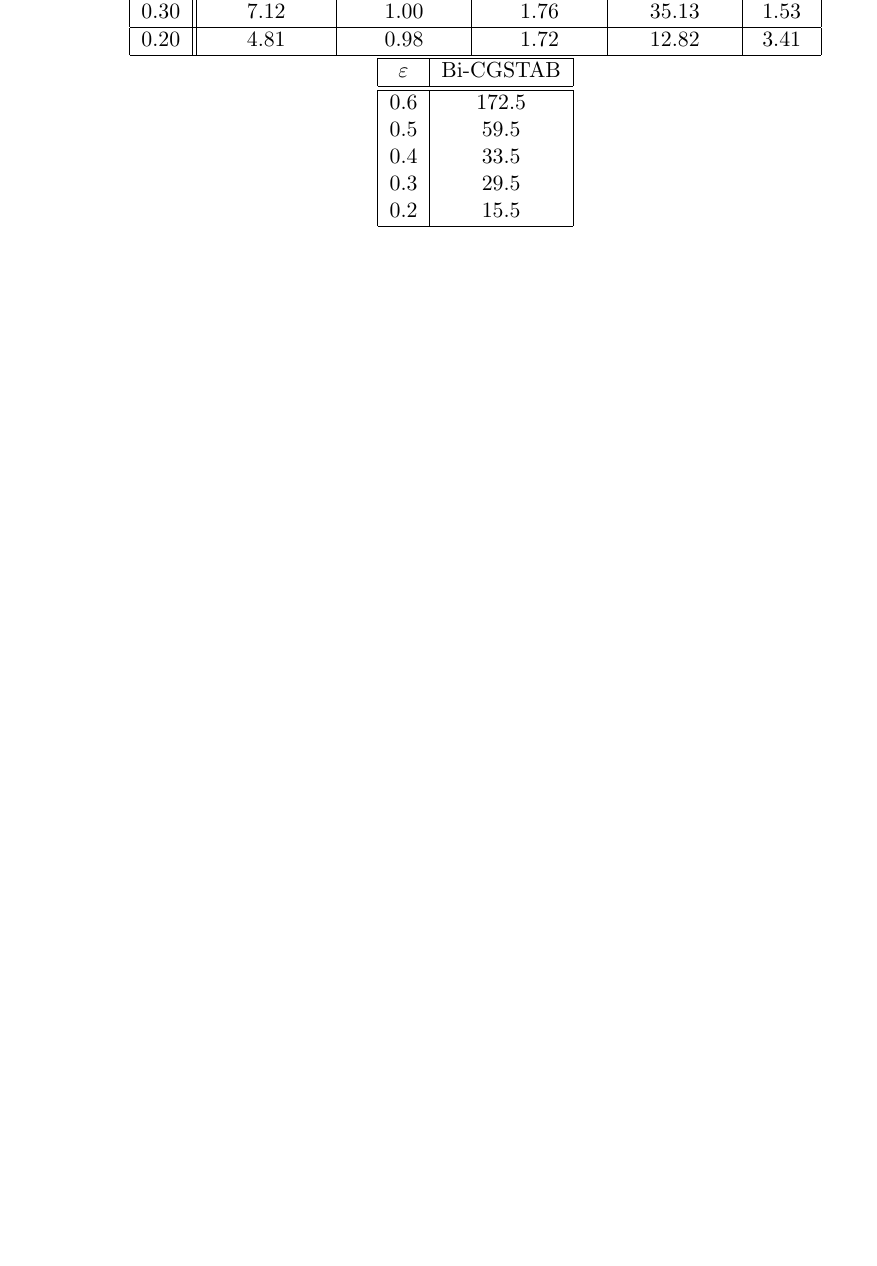
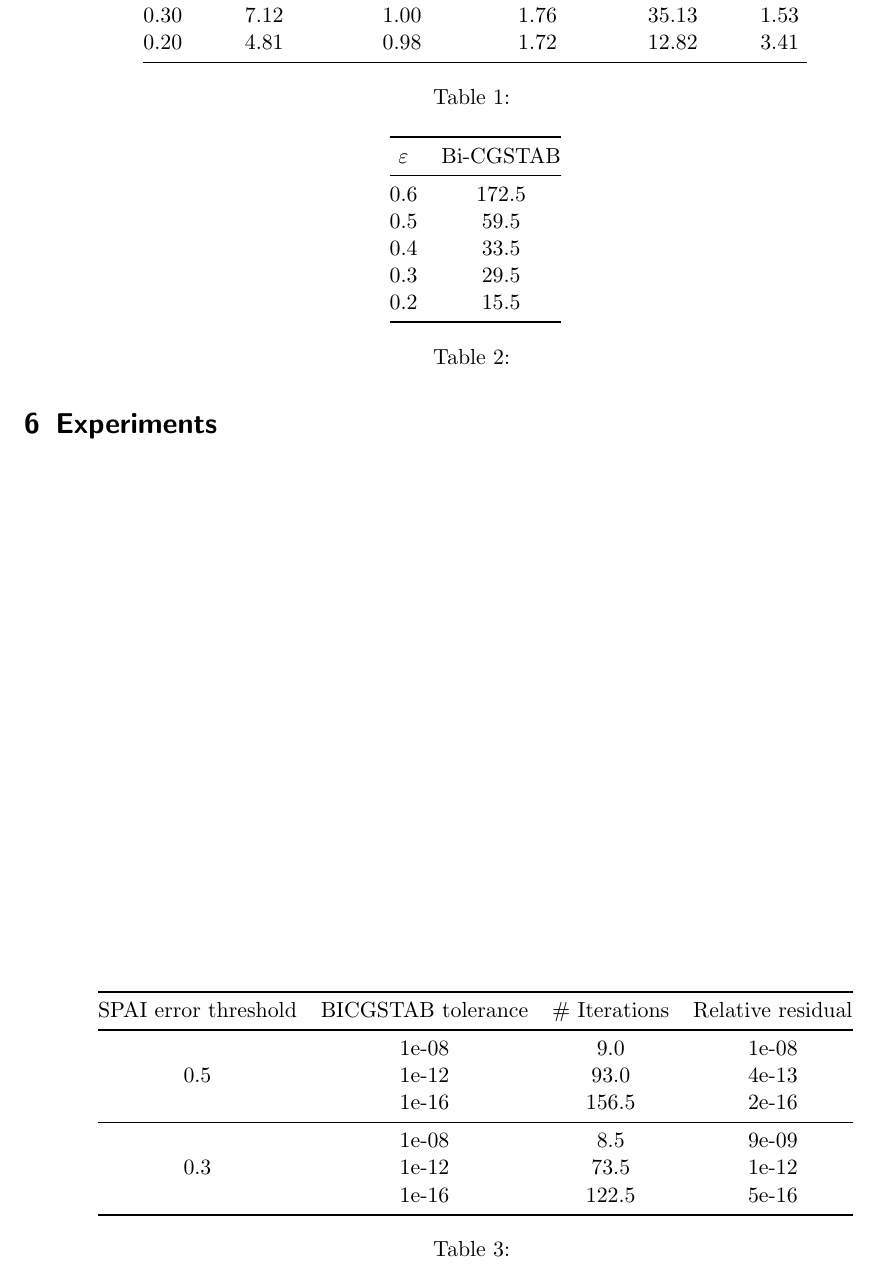
Before and after one commit to Nacho114/sparseinv, a LaTeX document (report/main.tex): part of page 7 of 8, cut so that both start at the same text, the shorter picture padded with empty space. Compiled offline with pdfLaTeX.

Commit message:
add beuatiful tables

```diff
--- a/report/main.tex
+++ b/report/main.tex
@@ -11,7 +11,8 @@
 \usepackage{mathrsfs}
 
 \usepackage{amsthm}
-
+\usepackage{booktabs}
+\usepackage{multirow}
 
 
 %%% hacks
@@ -428,20 +430,48 @@ By setting the derivative to $0$ we find that $\alpha = \frac{\langle\,r,Ar\rang
 		0.30  & 7.12  & 1.00  &  1.76 & 35.13  &  1.53 \\
-		\hline
+
 		0.20 &  4.81 &  0.98  &  1.72 &  12.82 &   3.41 \\
-		\hline
+\bottomrule
 	\end{tabular}
+		\caption{}
+	\label{tab:grote2}
+\end{table}
 
-	\begin{tabular}{|c|c|}
-		\hline
+	\begin{table}[]
+		\centering
+	\begin{tabular}{@{}cc@{}}
+		\toprule
 		$\varepsilon$ & Bi-CGSTAB \\
-		\hline \hline
+		\midrule
 		0.6    &   172.5       \\
 		0.5    &   59.5        \\
 		0.4    &   33.5        \\
 		0.3    &   29.5        \\
 		0.2    &   15.5 \\
-		\hline
+		\bottomrule
 	\end{tabular}
+	\caption{}
+	\label{tab:grote1}
+\end{table}
+
+% Please add the following required packages to your document preamble:
+% \usepackage{booktabs}
+\begin{table}[]
+	\centering
+	\begin{tabular}{@{}cccc@{}}
+		\toprule
+		SPAI error threshold & BICGSTAB tolerance & \# Iterations & Relative residual  \\ \midrule
+		\multirow{3}{*}{0.5}& 1e-08 & 9.0 & 1e-08 \\
+			& 1e-12 & 93.0 & 4e-13 \\
+			& 1e-16 & 156.5 & 2e-16 \\
+		\midrule
+		\multirow{3}{*}{0.3} & 1e-08	& 8.5	& 9e-09 \\
+		& 1e-12	& 73.5	& 1e-12 \\
+		& 1e-16	& 122.5	& 5e-16 \\
+		\bottomrule
+	\end{tabular}
+	\caption{}
+	\label{tab:benzi}
+\end{table}
 
 \end{section}
 \clearpage
```
Also changed, not shown: report/main.tex (19 more changed lines).
